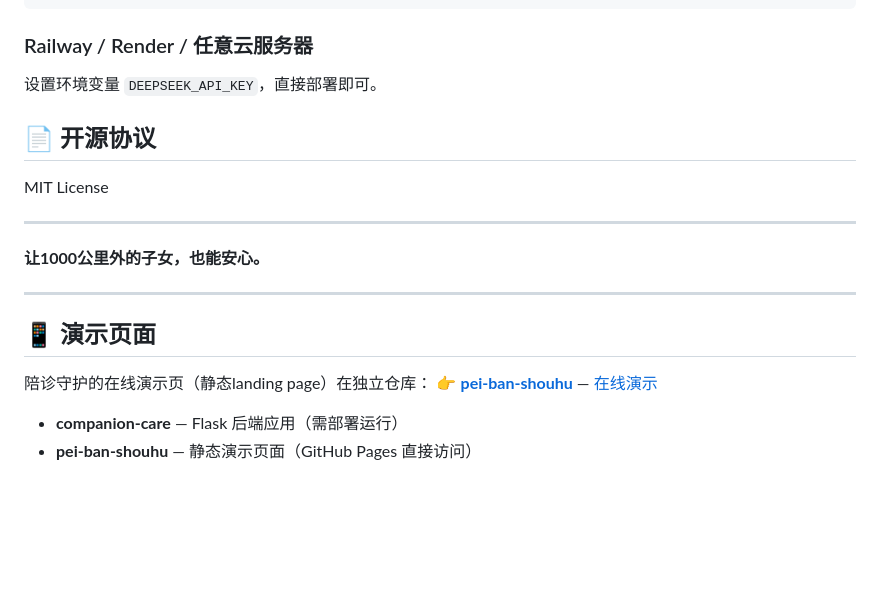
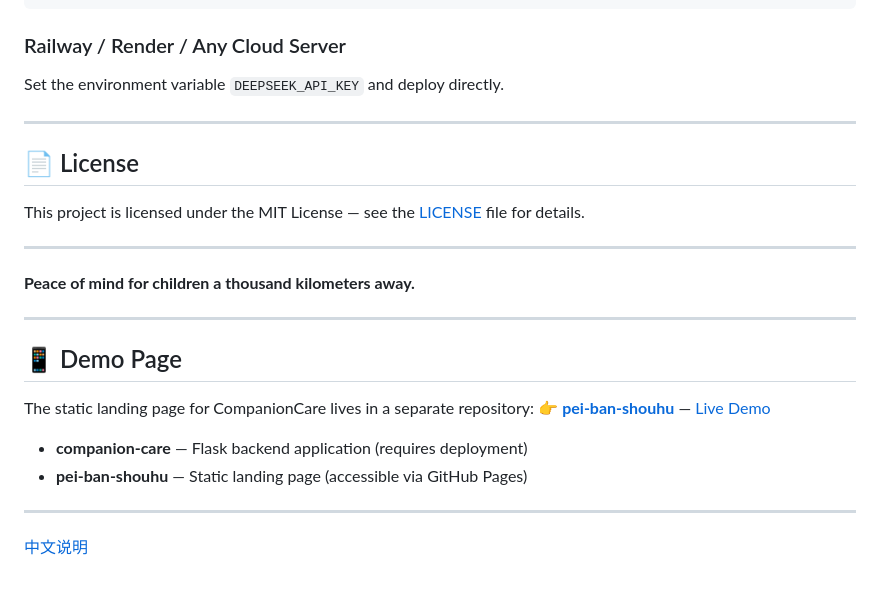
Before and after one commit to jonhnsonzz/companion-care, a Markdown page: README.md, the part around one of its changes. Drawn GitHub-style; blank space fills up the shorter version.

Commit message:
i18n: English README + Chinese README_CN

````diff
--- a/README.md
+++ b/README.md
@@ -136,23 +167,29 @@ EXPOSE 5000
 CMD ["python", "app.py"]
 ```
 
-### Railway / Render / 任意云服务器
-设置环境变量 `DEEPSEEK_API_KEY`，直接部署即可。
-
-## 📄 开源协议
-
-MIT License
+### Railway / Render / Any Cloud Server
+Set the environment variable `DEEPSEEK_API_KEY` and deploy directly.
 
 ---
 
-**让1000公里外的子女，也能安心。**
+## 📄 License
+
+This project is licensed under the MIT License — see the [LICENSE](LICENSE) file for details.
 
 ---
 
-## 📱 演示页面
+**Peace of mind for children a thousand kilometers away.**
 
-陪诊守护的在线演示页（静态landing page）在独立仓库：
-👉 **[pei-ban-shouhu](https://github.com/jonhnsonzz/pei-ban-shouhu)** — [在线演示](https://jonhnsonzz.github.io/pei-ban-shouhu/)
+---
 
-- **companion-care** — Flask 后端应用（需部署运行）
-- **pei-ban-shouhu** — 静态演示页面（GitHub Pages 直接访问）
+## 📱 Demo Page
+
+The static landing page for CompanionCare lives in a separate repository:
+👉 **[pei-ban-shouhu](https://github.com/jonhnsonzz/pei-ban-shouhu)** — [Live Demo](https://jonhnsonzz.github.io/pei-ban-shouhu/)
+
+- **companion-care** — Flask backend application (requires deployment)
+- **pei-ban-shouhu** — Static landing page (accessible via GitHub Pages)
+
+---
+
+[中文说明](README_CN.md)
````
Also changed, not shown: other parts of README.md (+110 -79 lines), README_CN.md (added, +181 -0 lines).
